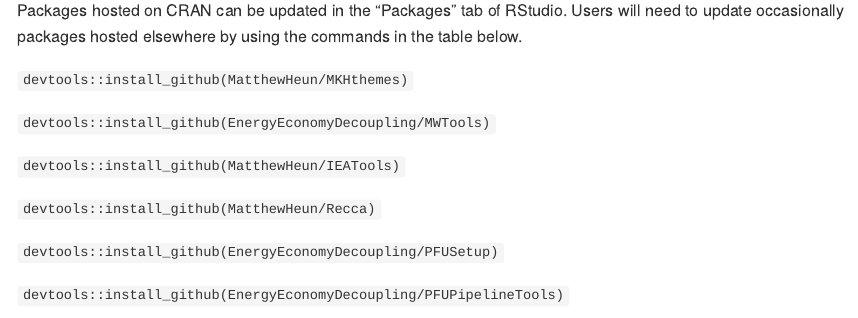
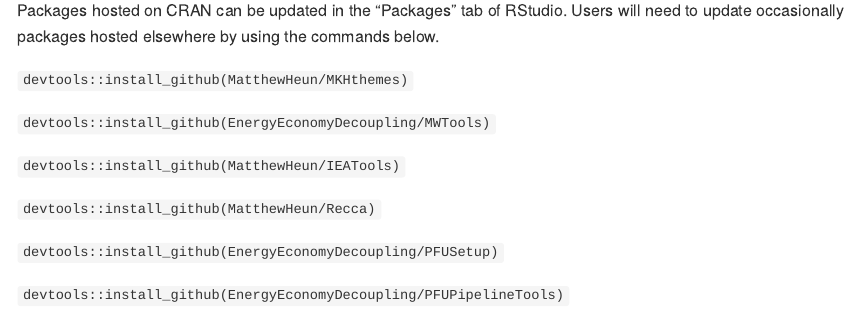
Before and after one commit to EnergyEconomyDecoupling/CLPFUDatabase, an R Markdown document (README.Rmd): the page in a window 1100 px wide, from 1520 px down. The pictures show the output file README.md that the author committed with the source, drawn offline in the style of GitHub; badge pictures from the web are left out.

Commit message:
Improved README.md

````diff
--- a/README.Rmd
+++ b/README.Rmd
@@ -130,7 +130,7 @@
 
 Packages hosted on CRAN can be updated in the "Packages" tab of RStudio.
 Users will need to update occasionally packages hosted elsewhere
-by using the commands in the table below.
+by using the commands below.
 
 ```{r, echo=FALSE, results="asis"}
 # Get the table
````
Also changed, not shown: README.md.
